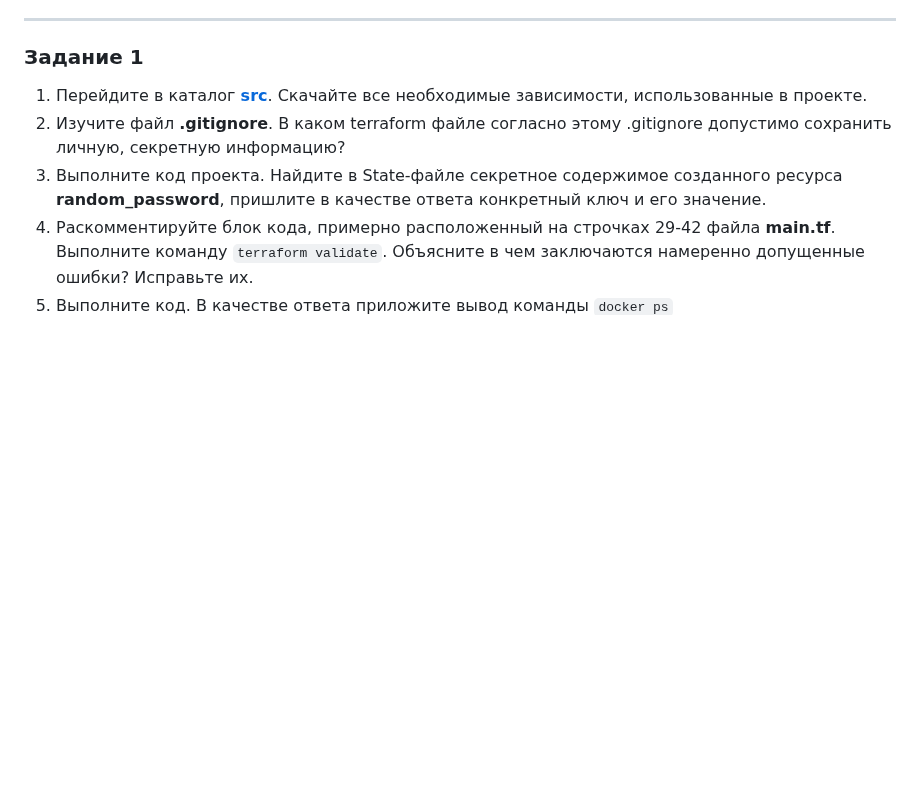
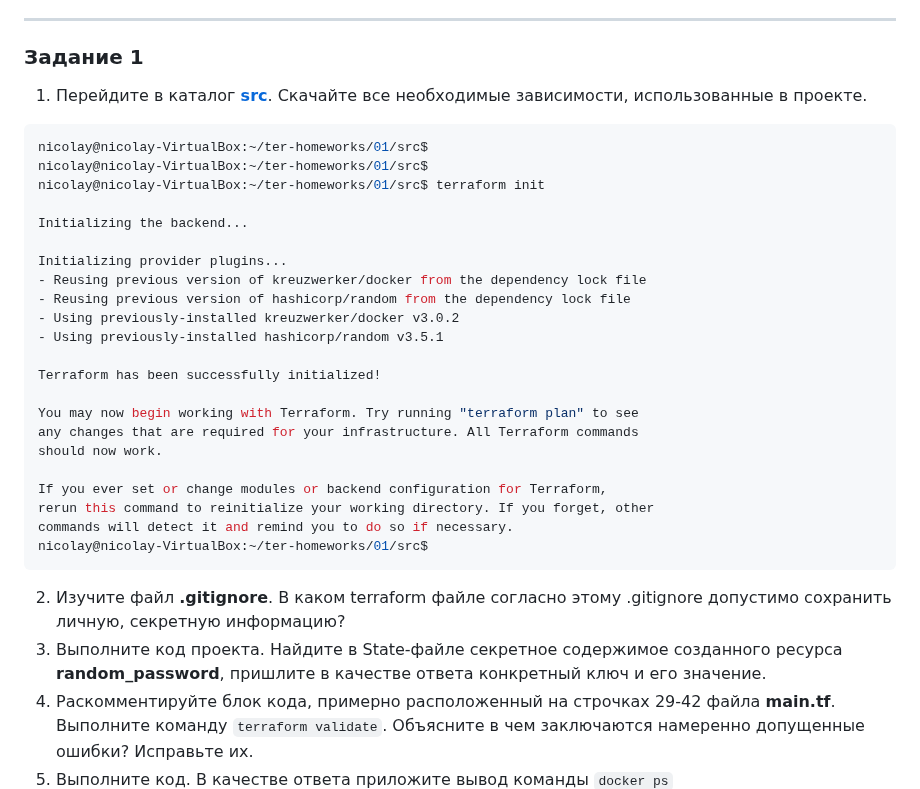
Before and after one commit to Kratomik/devops28-netology, a Markdown page: Домашнее задание к занятию «Введение в Terraform».md, the part around the change. Rendered like a GitHub page; blank space fills up the shorter version.

````diff
--- a/Домашнее задание к занятию «Введение в Terraform».md
+++ b/Домашнее задание к занятию «Введение в Terraform».md
@@ -34,6 +34,30 @@ nicolay@nicolay-VirtualBox:~$
 ### Задание 1
 
 1. Перейдите в каталог [**src**](https://github.com/netology-code/ter-homeworks/tree/main/01/src). Скачайте все необходимые зависимости, использованные в проекте.
+```Bash
+nicolay@nicolay-VirtualBox:~/ter-homeworks/01/src$
+nicolay@nicolay-VirtualBox:~/ter-homeworks/01/src$
+nicolay@nicolay-VirtualBox:~/ter-homeworks/01/src$ terraform init
+
+Initializing the backend...
+
+Initializing provider plugins...
+- Reusing previous version of kreuzwerker/docker from the dependency lock file
+- Reusing previous version of hashicorp/random from the dependency lock file
+- Using previously-installed kreuzwerker/docker v3.0.2
+- Using previously-installed hashicorp/random v3.5.1
+
+Terraform has been successfully initialized!
+
+You may now begin working with Terraform. Try running "terraform plan" to see
+any changes that are required for your infrastructure. All Terraform commands
+should now work.
+
+If you ever set or change modules or backend configuration for Terraform,
+rerun this command to reinitialize your working directory. If you forget, other
+commands will detect it and remind you to do so if necessary.
+nicolay@nicolay-VirtualBox:~/ter-homeworks/01/src$
+```
 2. Изучите файл **.gitignore**. В каком terraform файле согласно этому .gitignore допустимо сохранить личную, секретную информацию?
 3. Выполните код проекта. Найдите  в State-файле секретное содержимое созданного ресурса **random_password**, пришлите в качестве ответа конкретный ключ и его значение.
 4. Раскомментируйте блок кода, примерно расположенный на строчках 29-42 файла **main.tf**.
````
